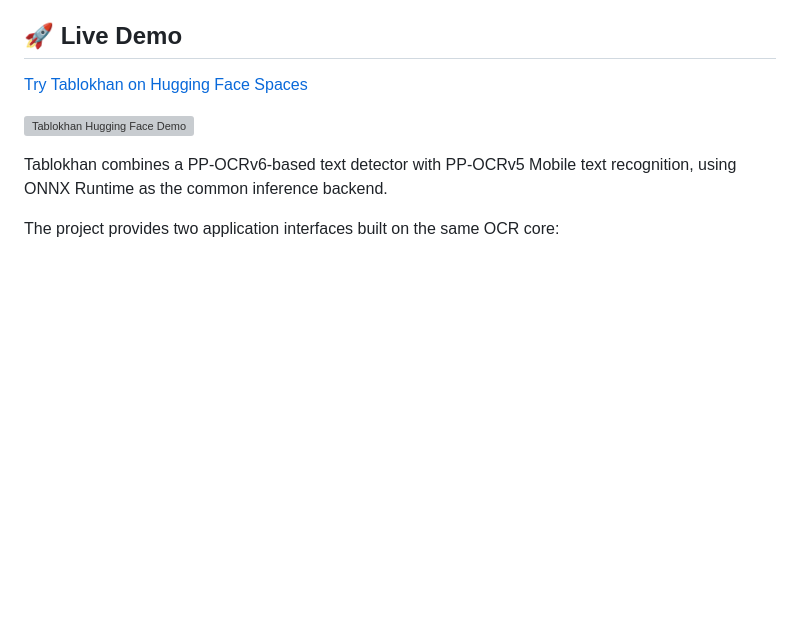
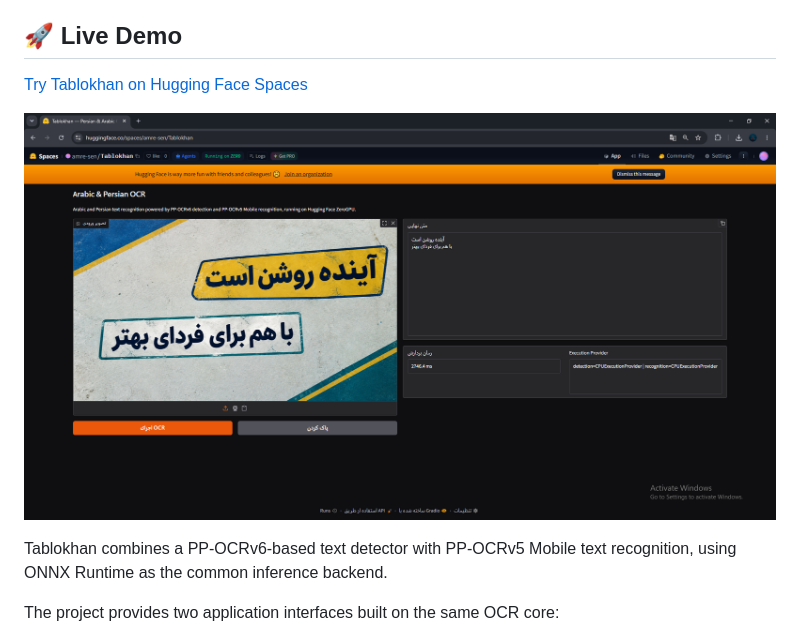
Before and after one commit to amre-sen/Tablokhan, a Markdown page: README.md, the part around the change. GitHub-like rendering; blank space fills up the shorter version; grey boxes are pictures that could not be loaded.

Commit message:
update README documentation

```diff
--- a/README.md
+++ b/README.md
@@ -6,7 +6,7 @@ A lightweight OCR system for detecting and recognizing Persian and Arabic text f
 
 [Try Tablokhan on Hugging Face Spaces](https://huggingface.co/spaces/amre-sen/Tablokhan)
 
-![Tablokhan Hugging Face Demo](screenshotsا/huggingface-demo.png)
+![Tablokhan Hugging Face Demo](screenshotsh/huggingface-demo.png)
 
 Tablokhan combines a PP-OCRv6-based text detector with PP-OCRv5 Mobile text recognition, using ONNX Runtime as the common inference backend.
 
```
